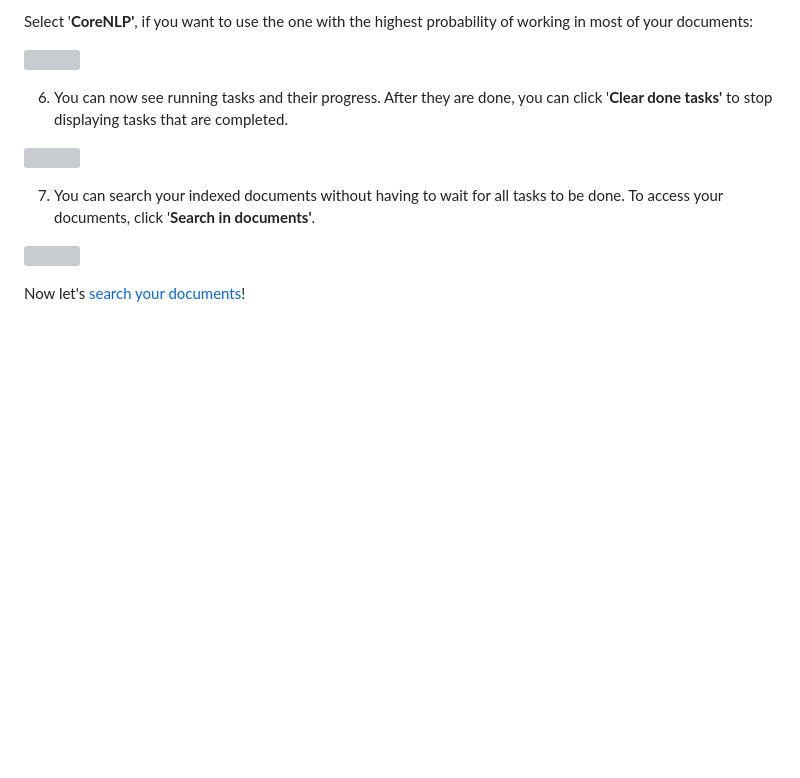
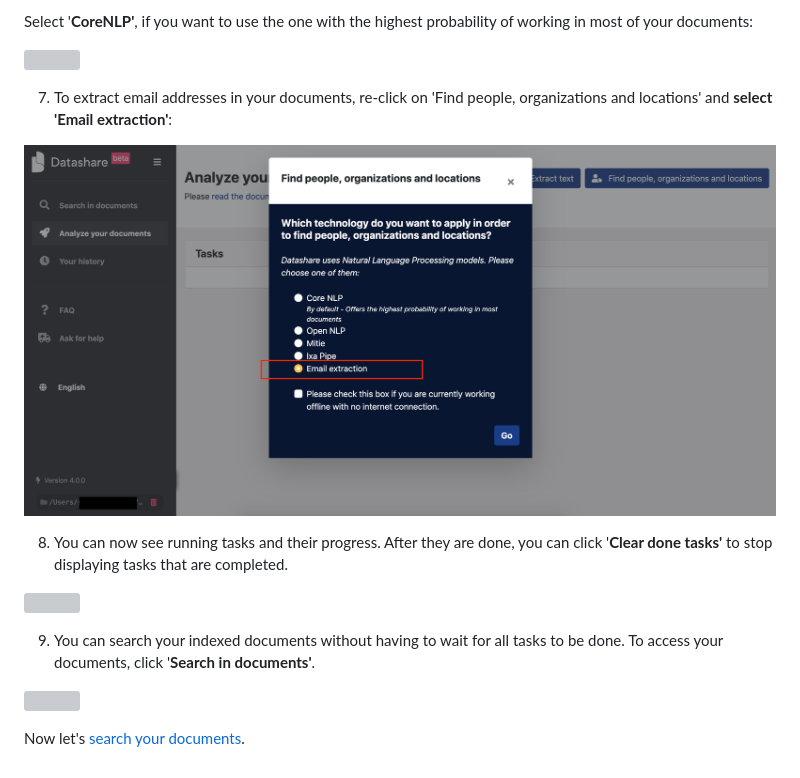
Before and after one commit to ICIJ/datashare-client, a Markdown page: docs/all/analyze-documents.md, the part around the change. GitHub-like rendering; pictures changed too: docs/.gitbook/assets/email-extraction.png (added); blank space fills up the shorter version; grey boxes are pictures that could not be loaded.

Commit message:
GitBook: [master] one page and one asset modified

```diff
--- a/docs/all/analyze-documents.md
+++ b/docs/all/analyze-documents.md
@@ -34,16 +34,17 @@ Select '**CoreNLP'**, if you want to use the one with the highest probability of
 
 ![](../.gitbook/assets/nlp.png)
 
-6. You can now see running tasks and their progress. After they are done, you can click '**Clear done tasks'** to stop displaying tasks that are completed.
+7. To extract email addresses in your documents, re-click on 'Find people, organizations and locations' and **select 'Email extraction'**:
+
+![](../.gitbook/assets/email-extraction.png)
+
+8. You can now see running tasks and their progress. After they are done, you can click '**Clear done tasks'** to stop displaying tasks that are completed.
 
 ![](../.gitbook/assets/clear.png)
 
 
-7. You can search your indexed documents without having to wait for all tasks to be done. To access your documents, click '**Search in documents'**.
+9. You can search your indexed documents without having to wait for all tasks to be done. To access your documents, click '**Search in documents'**.
 
 ![](../.gitbook/assets/search-in-docs.png)
 
-
-
-
-Now let's [search your documents](https://icij.gitbook.io/datashare/all/explore-documents)!
+Now let's [search your documents](https://icij.gitbook.io/datashare/all/explore-documents).
```
